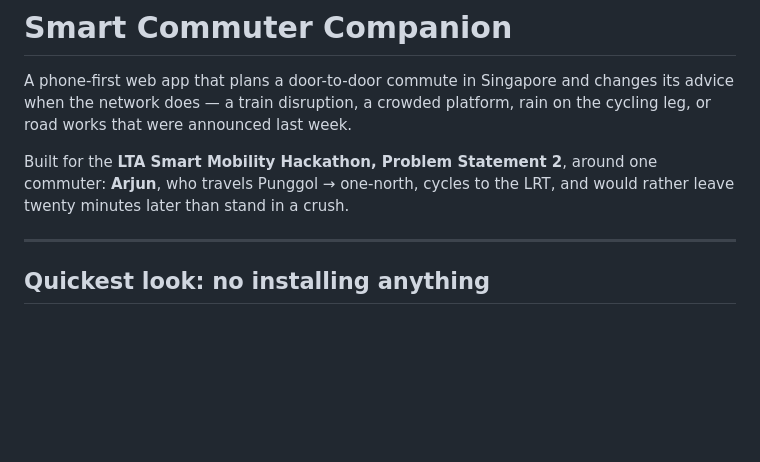
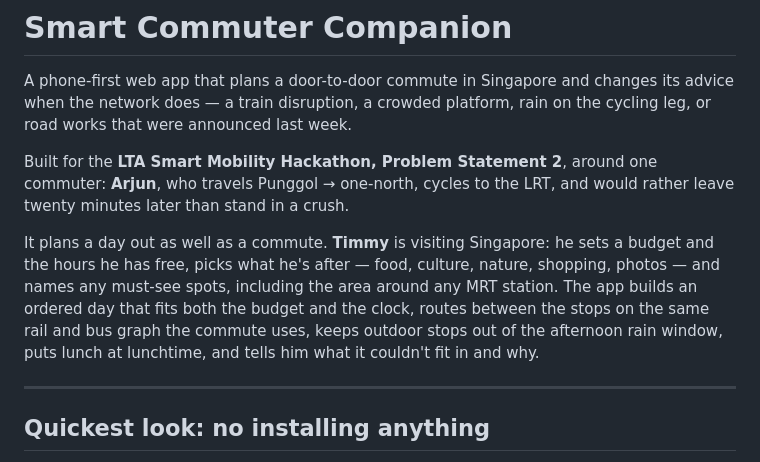
Before and after one commit to weixuan1005/route4s_smart_travel_companion_v2.github.io, a Markdown page: README.md, the part around the change. Rendered like a GitHub page; blank space fills up the shorter version.

Commit message:
Introduce Timmy in the README, beside Arjun
The opening named one persona while the app has served two for a while:
the tourist planner takes a budget, free hours, interests and must-see
spots, and builds an ordered day around them. Someone reading the top of
the page had no way to know that half the app existed.

Arjun's paragraph is untouched, deliberately - it is doing its job and the
commute is still what the brief asks for. Timmy follows it.

Describes the planner by what it does rather than calling it AI, and says
"the afternoon rain window" rather than implying a live forecast: the
itinerary's rain check is a fixed 15:00-17:00 window in code, while it is
the commute side that reads the live two-hour forecast.

Co-Authored-By: Claude Opus 5 <noreply@anthropic.com>
Claude-Session: https://claude.ai/code/session_01131mK59EpMzQ7anZ4yrvWJ

```diff
--- a/README.md
+++ b/README.md
@@ -7,6 +7,13 @@ road works that were announced last week.
 Built for the **LTA Smart Mobility Hackathon, Problem Statement 2**, around one commuter:
 **Arjun**, who travels Punggol → one-north, cycles to the LRT, and would rather leave twenty
 minutes later than stand in a crush.
+
+It plans a day out as well as a commute. **Timmy** is visiting Singapore: he sets a budget and
+the hours he has free, picks what he's after — food, culture, nature, shopping, photos — and
+names any must-see spots, including the area around any MRT station. The app builds an ordered
+day that fits both the budget and the clock, routes between the stops on the same rail and bus
+graph the commute uses, keeps outdoor stops out of the afternoon rain window, puts lunch at
+lunchtime, and tells him what it couldn't fit in and why.
 
 ---
 
```
